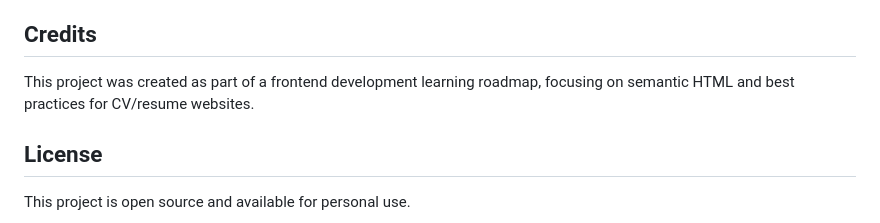
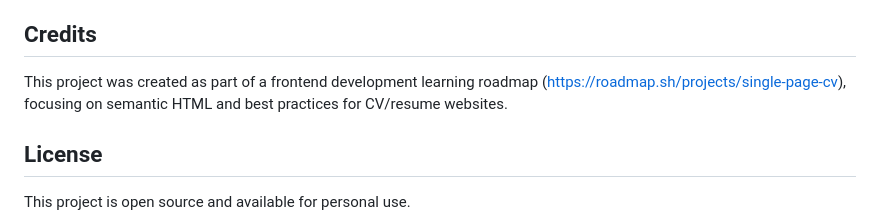
Before and after one commit to chocolatepcode/Single-Page-CV, a Markdown page: README.md, the part around the change. Rendered like a GitHub page.

Commit message:
docs: update readme to include roadmap project url

```diff
--- a/README.md
+++ b/README.md
@@ -127,7 +127,7 @@ This is a static HTML file that can be deployed anywhere:
 
 ## Credits
 
-This project was created as part of a frontend development learning roadmap, focusing on semantic HTML and best practices for CV/resume websites.
+This project was created as part of a frontend development learning roadmap (https://roadmap.sh/projects/single-page-cv), focusing on semantic HTML and best practices for CV/resume websites.
 
 ## License
 
```
